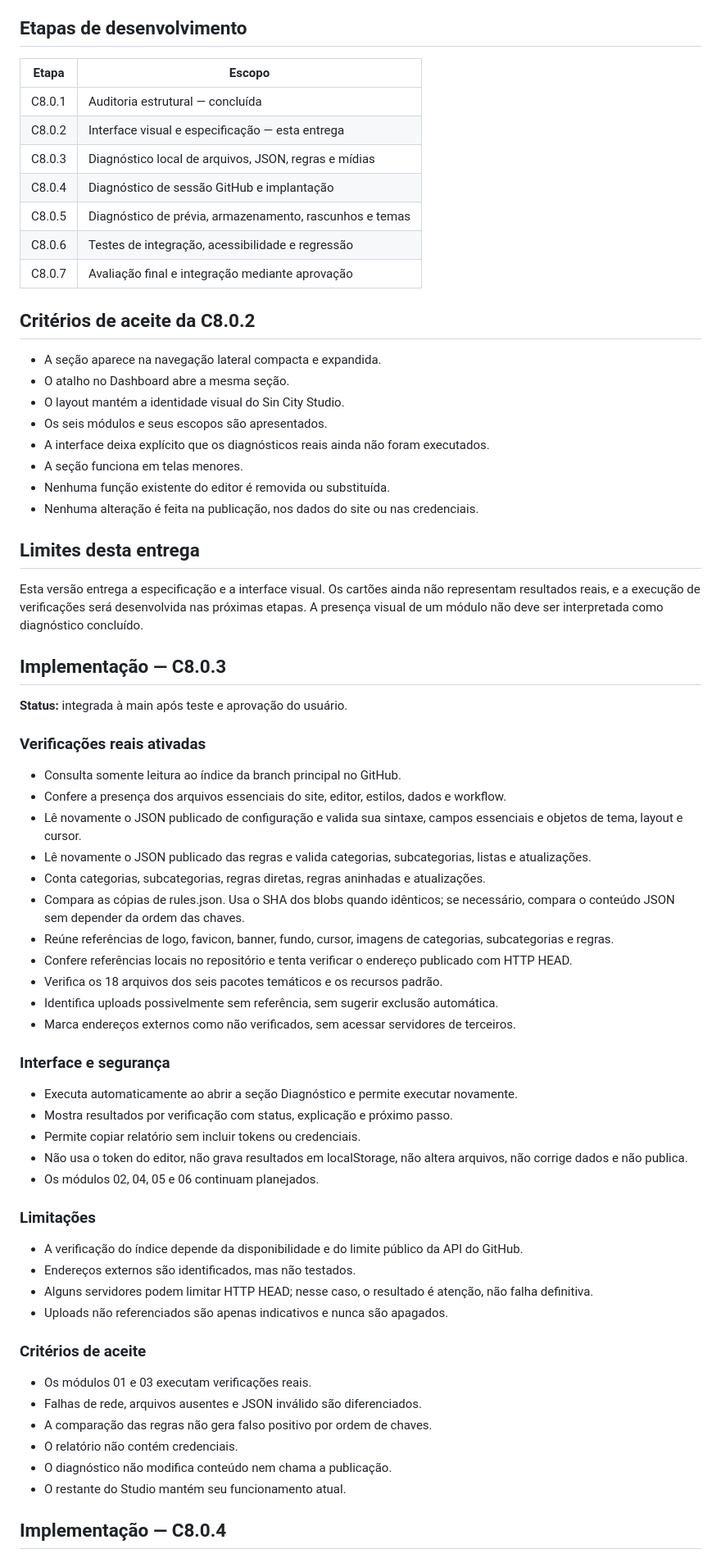
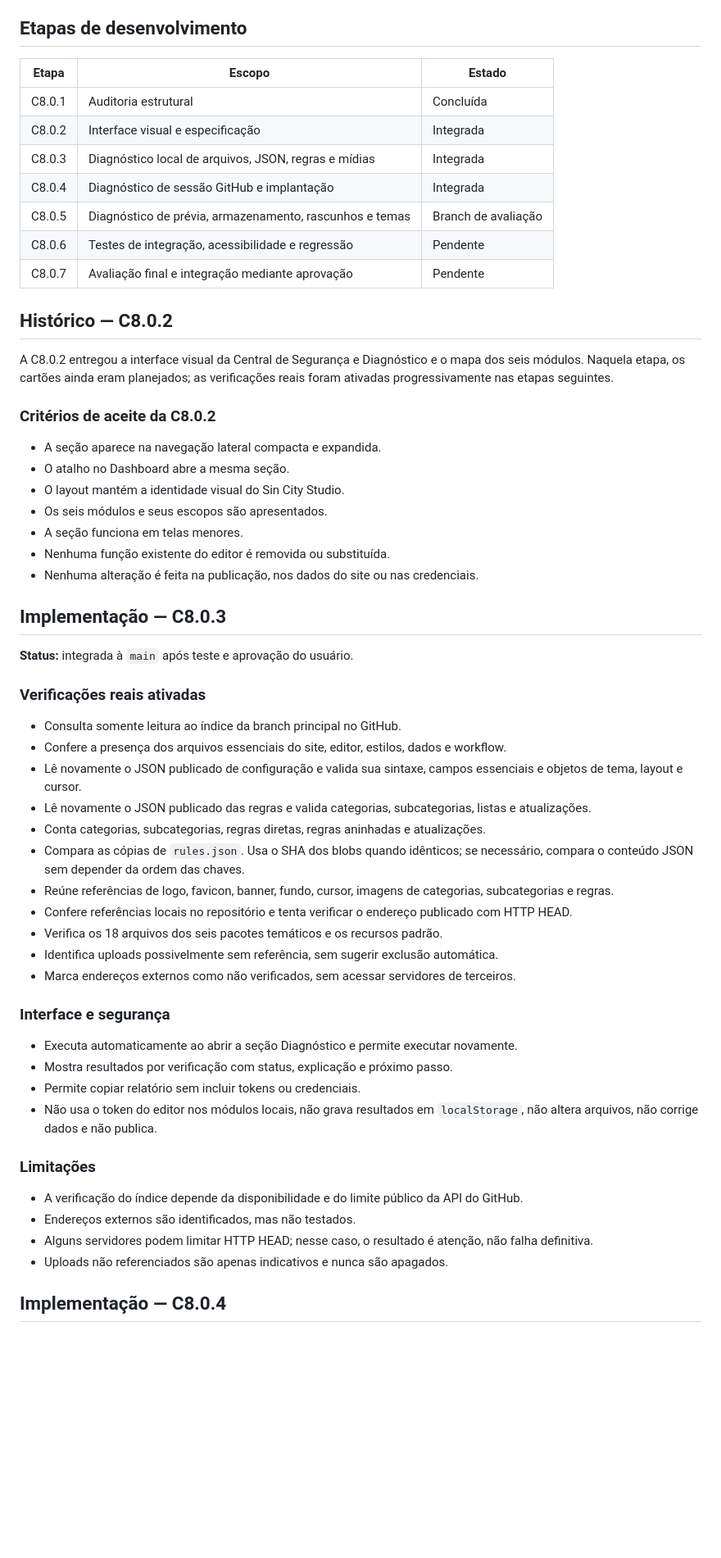
Before and after one commit to pertubbado/Sin-City, a Markdown page: C8.0-ESPECIFICACAO.md, the part around one of its changes. Shown at 82% size. Rendered like a GitHub page; blank space fills up the shorter version.

```diff
--- a/C8.0-ESPECIFICACAO.md
+++ b/C8.0-ESPECIFICACAO.md
@@ -81,35 +82,33 @@ O resumo geral não deve ser considerado aprovado quando algum módulo obrigató
 
 ## Etapas de desenvolvimento
 
-| Etapa | Escopo |
-|---|---|
-| C8.0.1 | Auditoria estrutural — concluída |
-| C8.0.2 | Interface visual e especificação — esta entrega |
-| C8.0.3 | Diagnóstico local de arquivos, JSON, regras e mídias |
-| C8.0.4 | Diagnóstico de sessão GitHub e implantação |
-| C8.0.5 | Diagnóstico de prévia, armazenamento, rascunhos e temas |
-| C8.0.6 | Testes de integração, acessibilidade e regressão |
-| C8.0.7 | Avaliação final e integração mediante aprovação |
+| Etapa | Escopo | Estado |
+|---|---|---|
+| C8.0.1 | Auditoria estrutural | Concluída |
+| C8.0.2 | Interface visual e especificação | Integrada |
+| C8.0.3 | Diagnóstico local de arquivos, JSON, regras e mídias | Integrada |
+| C8.0.4 | Diagnóstico de sessão GitHub e implantação | Integrada |
+| C8.0.5 | Diagnóstico de prévia, armazenamento, rascunhos e temas | Branch de avaliação |
+| C8.0.6 | Testes de integração, acessibilidade e regressão | Pendente |
+| C8.0.7 | Avaliação final e integração mediante aprovação | Pendente |
 
-## Critérios de aceite da C8.0.2
+## Histórico — C8.0.2
+
+A C8.0.2 entregou a interface visual da Central de Segurança e Diagnóstico e o mapa dos seis módulos. Naquela etapa, os cartões ainda eram planejados; as verificações reais foram ativadas progressivamente nas etapas seguintes.
+
+### Critérios de aceite da C8.0.2
 
 - A seção aparece na navegação lateral compacta e expandida.
 - O atalho no Dashboard abre a mesma seção.
 - O layout mantém a identidade visual do Sin City Studio.
 - Os seis módulos e seus escopos são apresentados.
-- A interface deixa explícito que os diagnósticos reais ainda não foram executados.
 - A seção funciona em telas menores.
 - Nenhuma função existente do editor é removida ou substituída.
 - Nenhuma alteração é feita na publicação, nos dados do site ou nas credenciais.
 
-## Limites desta entrega
-
-Esta versão entrega a especificação e a interface visual. Os cartões ainda não representam resultados reais, e a execução de verificações será desenvolvida nas próximas etapas. A presença visual de um módulo não deve ser interpretada como diagnóstico concluído.
-
-
 ## Implementação — C8.0.3
 
-**Status:** integrada à main após teste e aprovação do usuário.
+**Status:** integrada à `main` após teste e aprovação do usuário.
 
 ### Verificações reais ativadas
 - Consulta somente leitura ao índice da branch principal no GitHub.
@@ -117,7 +116,7 @@ Esta versão entrega a especificação e a interface visual. Os cartões ainda n
 - Lê novamente o JSON publicado de configuração e valida sua sintaxe, campos essenciais e objetos de tema, layout e cursor.
 - Lê novamente o JSON publicado das regras e valida categorias, subcategorias, listas e atualizações.
 - Conta categorias, subcategorias, regras diretas, regras aninhadas e atualizações.
-- Compara as cópias de rules.json. Usa o SHA dos blobs quando idênticos; se necessário, compara o conteúdo JSON sem depender da ordem das chaves.
+- Compara as cópias de `rules.json`. Usa o SHA dos blobs quando idênticos; se necessário, compara o conteúdo JSON sem depender da ordem das chaves.
 - Reúne referências de logo, favicon, banner, fundo, cursor, imagens de categorias, subcategorias e regras.
 - Confere referências locais no repositório e tenta verificar o endereço publicado com HTTP HEAD.
 - Verifica os 18 arquivos dos seis pacotes temáticos e os recursos padrão.
@@ -128,8 +127,7 @@ Esta versão entrega a especificação e a interface visual. Os cartões ainda n
 - Executa automaticamente ao abrir a seção Diagnóstico e permite executar novamente.
 - Mostra resultados por verificação com status, explicação e próximo passo.
 - Permite copiar relatório sem incluir tokens ou credenciais.
-- Não usa o token do editor, não grava resultados em localStorage, não altera arquivos, não corrige dados e não publica.
-- Os módulos 02, 04, 05 e 06 continuam planejados.
+- Não usa o token do editor nos módulos locais, não grava resultados em `localStorage`, não altera arquivos, não corrige dados e não publica.
 
 ### Limitações
 - A verificação do índice depende da disponibilidade e do limite público da API do GitHub.
@@ -137,14 +135,5 @@ Esta versão entrega a especificação e a interface visual. Os cartões ainda n
 - Alguns servidores podem limitar HTTP HEAD; nesse caso, o resultado é atenção, não falha definitiva.
 - Uploads não referenciados são apenas indicativos e nunca são apagados.
 
-### Critérios de aceite
-- Os módulos 01 e 03 executam verificações reais.
-- Falhas de rede, arquivos ausentes e JSON inválido são diferenciados.
-- A comparação das regras não gera falso positivo por ordem de chaves.
-- O relatório não contém credenciais.
-- O diagnóstico não modifica conteúdo nem chama a publicação.
-- O restante do Studio mantém seu funcionamento atual.
-
-
 ## Implementação — C8.0.4
 
```
Also changed, not shown: other parts of C8.0-ESPECIFICACAO.md (+59 -23 lines).
